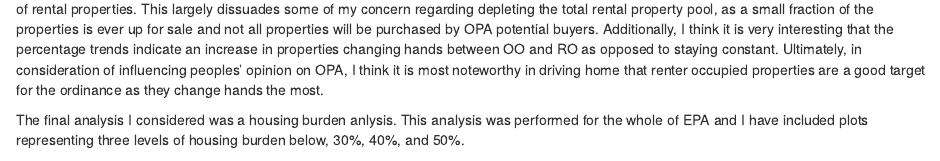
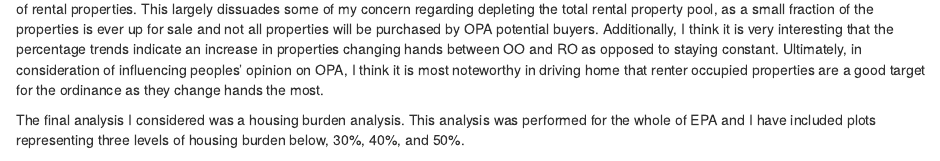
Before and after one commit to mhowarth-stfd/_CEE218Y, an R Markdown document (A1/MerrickHowarth_A1.Rmd): the page in a window 1100 px wide, from 1930 px down. Rendered offline with R 4.5, knitr and Pandoc, with nearby package versions; some code elsewhere in the file could not run offline.

Commit message:
merrick final assignment

````diff
--- a/A1/MerrickHowarth_A1.Rmd
+++ b/A1/MerrickHowarth_A1.Rmd
@@ -790,7 +790,7 @@ CoH_trend_plot_perc
 My key take-aways from the above plot is that most transactions are within RO properties, but still these transactions only pertain to less than 10% of rental properties. This largely dissuades some of my concern regarding depleting the total rental property pool, as a small fraction of the properties is ever up for sale and not all properties will be purchased by OPA potential buyers. Additionally, I think it is very interesting that the percentage trends indicate an increase in properties changing hands between OO and RO as opposed to staying constant. Ultimately, in consideration of influencing peoples' opinion on OPA, I think it is most noteworthy in driving home that renter occupied properties are a good target for the ordinance as they change hands the most.
 
 
-The final analysis I considered was a housing burden anlysis. This analysis was performed for the whole of EPA and I have included plots representing three levels of housing burden below, 30%, 40%, and 50%.
+The final analysis I considered was a housing burden analysis. This analysis was performed for the whole of EPA and I have included plots representing three levels of housing burden below, 30%, 40%, and 50%.
 
 ```{r}
 EPA_HousingBurden30_Figure
````
Also changed, not shown: 1 other file.
